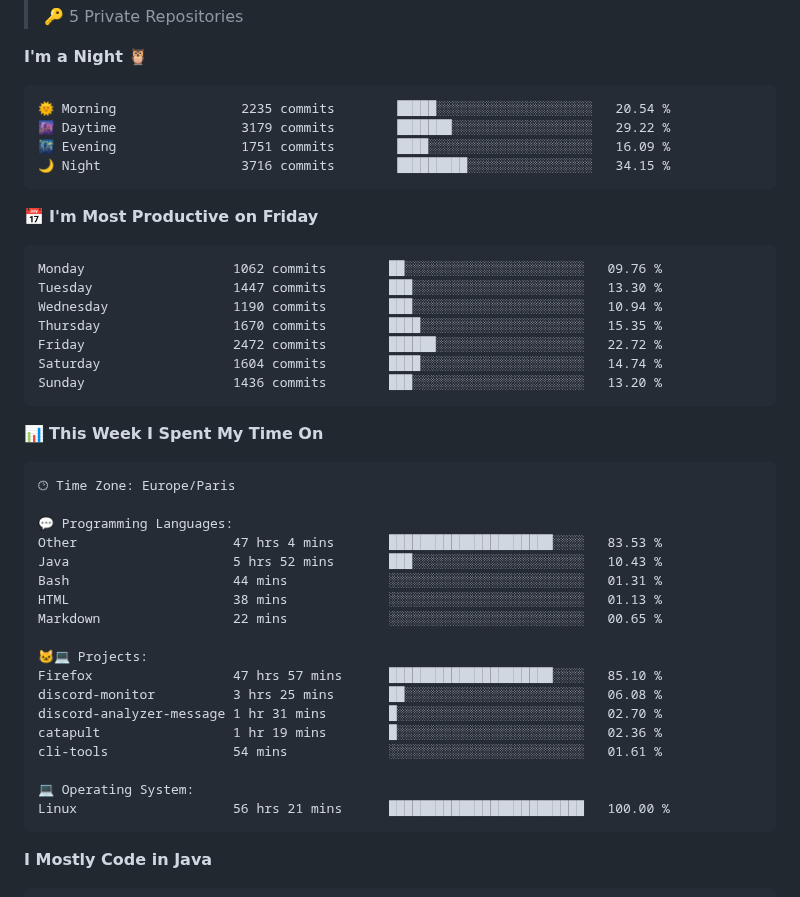
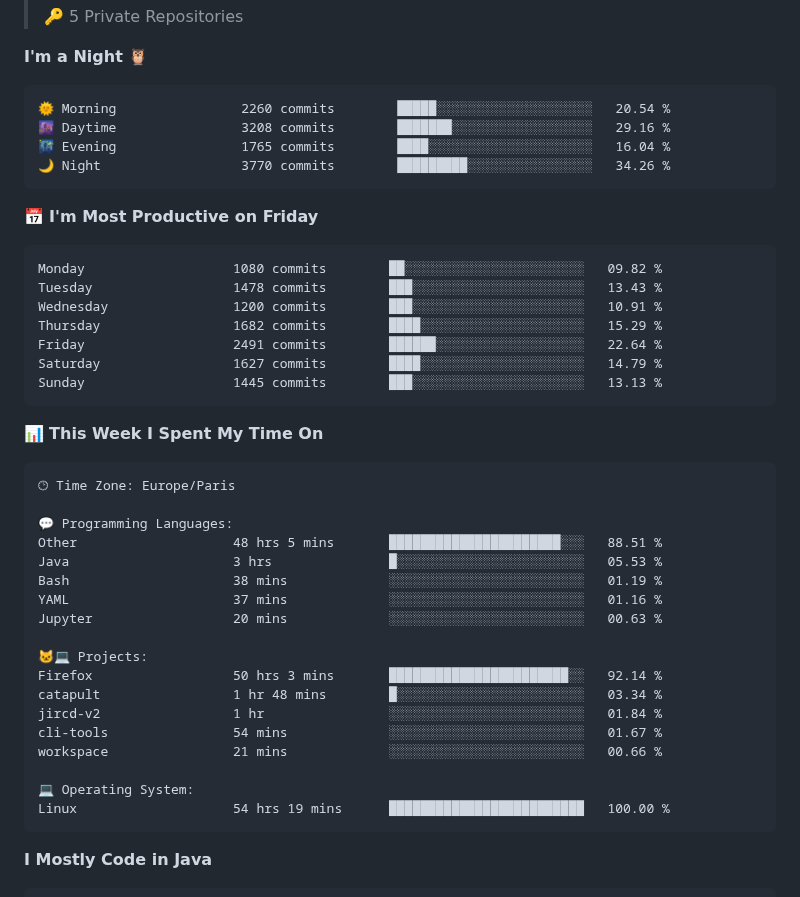
Before and after one commit to enimaloc/enimaloc, a Markdown page: README.md, the part around one of its changes. Drawn GitHub-style; folded sections open.

Commit message:
feat: update dev metrics

````diff
--- a/README.md
+++ b/README.md
@@ -68,21 +68,21 @@ languages.
 **I'm a Night 🦉**
 
 ```text
-🌞 Morning                2235 commits        █████░░░░░░░░░░░░░░░░░░░░   20.54 %
-🌆 Daytime                3179 commits        ███████░░░░░░░░░░░░░░░░░░   29.22 %
-🌃 Evening                1751 commits        ████░░░░░░░░░░░░░░░░░░░░░   16.09 %
-🌙 Night                  3716 commits        █████████░░░░░░░░░░░░░░░░   34.15 %
+🌞 Morning                2260 commits        █████░░░░░░░░░░░░░░░░░░░░   20.54 %
+🌆 Daytime                3208 commits        ███████░░░░░░░░░░░░░░░░░░   29.16 %
+🌃 Evening                1765 commits        ████░░░░░░░░░░░░░░░░░░░░░   16.04 %
+🌙 Night                  3770 commits        █████████░░░░░░░░░░░░░░░░   34.26 %
 ```
 📅 **I'm Most Productive on Friday**
 
 ```text
-Monday                   1062 commits        ██░░░░░░░░░░░░░░░░░░░░░░░   09.76 %
-Tuesday                  1447 commits        ███░░░░░░░░░░░░░░░░░░░░░░   13.30 %
-Wednesday                1190 commits        ███░░░░░░░░░░░░░░░░░░░░░░   10.94 %
-Thursday                 1670 commits        ████░░░░░░░░░░░░░░░░░░░░░   15.35 %
-Friday                   2472 commits        ██████░░░░░░░░░░░░░░░░░░░   22.72 %
-Saturday                 1604 commits        ████░░░░░░░░░░░░░░░░░░░░░   14.74 %
-Sunday                   1436 commits        ███░░░░░░░░░░░░░░░░░░░░░░   13.20 %
+Monday                   1080 commits        ██░░░░░░░░░░░░░░░░░░░░░░░   09.82 %
+Tuesday                  1478 commits        ███░░░░░░░░░░░░░░░░░░░░░░   13.43 %
+Wednesday                1200 commits        ███░░░░░░░░░░░░░░░░░░░░░░   10.91 %
+Thursday                 1682 commits        ████░░░░░░░░░░░░░░░░░░░░░   15.29 %
+Friday                   2491 commits        ██████░░░░░░░░░░░░░░░░░░░   22.64 %
+Saturday                 1627 commits        ████░░░░░░░░░░░░░░░░░░░░░   14.79 %
+Sunday                   1445 commits        ███░░░░░░░░░░░░░░░░░░░░░░   13.13 %
 ```
 
 
@@ -92,21 +92,21 @@ Sunday                   1436 commits        ███░░░░░░░░
 🕑︎ Time Zone: Europe/Paris
 
 💬 Programming Languages:
-Other                    47 hrs 4 mins       █████████████████████░░░░   83.53 %
-Java                     5 hrs 52 mins       ███░░░░░░░░░░░░░░░░░░░░░░   10.43 %
-Bash                     44 mins             ░░░░░░░░░░░░░░░░░░░░░░░░░   01.31 %
-HTML                     38 mins             ░░░░░░░░░░░░░░░░░░░░░░░░░   01.13 %
-Markdown                 22 mins             ░░░░░░░░░░░░░░░░░░░░░░░░░   00.65 %
+Other                    48 hrs 5 mins       ██████████████████████░░░   88.51 %
+Java                     3 hrs               █░░░░░░░░░░░░░░░░░░░░░░░░   05.53 %
+Bash                     38 mins             ░░░░░░░░░░░░░░░░░░░░░░░░░   01.19 %
+YAML                     37 mins             ░░░░░░░░░░░░░░░░░░░░░░░░░   01.16 %
+Jupyter                  20 mins             ░░░░░░░░░░░░░░░░░░░░░░░░░   00.63 %
 
 🐱‍💻 Projects:
-Firefox                  47 hrs 57 mins      █████████████████████░░░░   85.10 %
-discord-monitor          3 hrs 25 mins       ██░░░░░░░░░░░░░░░░░░░░░░░   06.08 %
-discord-analyzer-message 1 hr 31 mins        █░░░░░░░░░░░░░░░░░░░░░░░░   02.70 %
-catapult                 1 hr 19 mins        █░░░░░░░░░░░░░░░░░░░░░░░░   02.36 %
-cli-tools                54 mins             ░░░░░░░░░░░░░░░░░░░░░░░░░   01.61 %
+Firefox                  50 hrs 3 mins       ███████████████████████░░   92.14 %
+catapult                 1 hr 48 mins        █░░░░░░░░░░░░░░░░░░░░░░░░   03.34 %
+jircd-v2                 1 hr                ░░░░░░░░░░░░░░░░░░░░░░░░░   01.84 %
+cli-tools                54 mins             ░░░░░░░░░░░░░░░░░░░░░░░░░   01.67 %
+workspace                21 mins             ░░░░░░░░░░░░░░░░░░░░░░░░░   00.66 %
 
 💻 Operating System:
-Linux                    56 hrs 21 mins      █████████████████████████   100.00 %
+Linux                    54 hrs 19 mins      █████████████████████████   100.00 %
 ```
 
 **I Mostly Code in Java**
````
Also changed, not shown: other parts of README.md (+2 -2 lines), assets/bar_graph.png.
